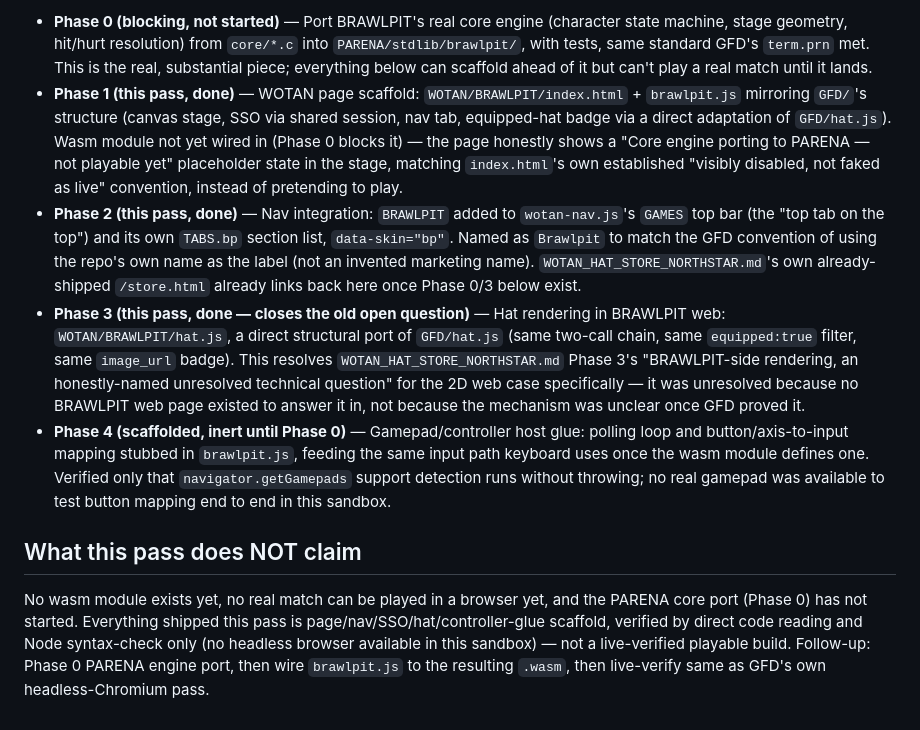
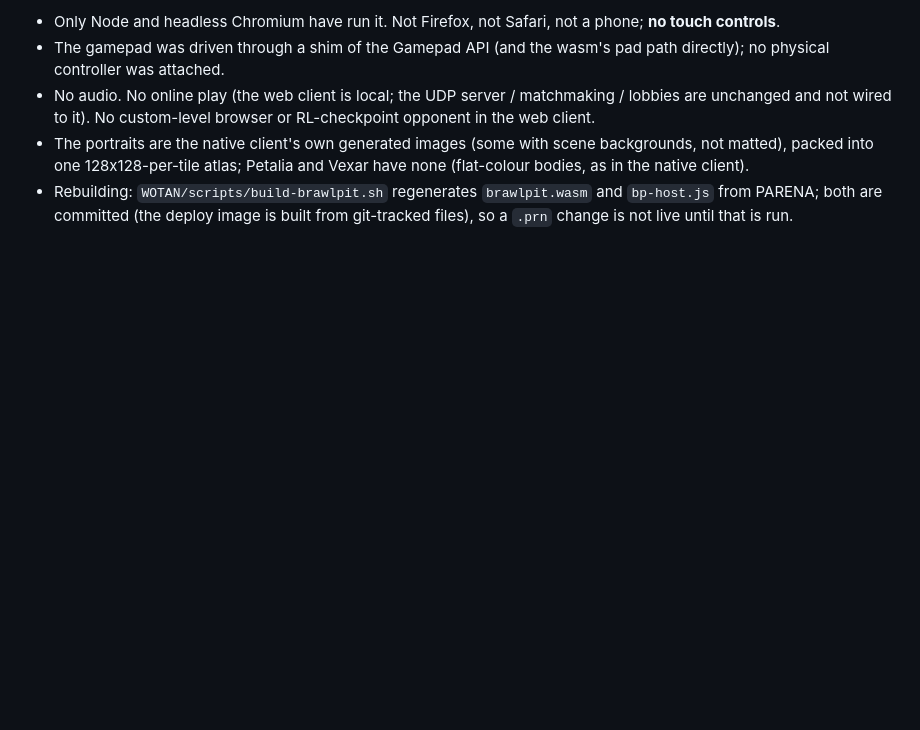
Before and after one commit to emilyspringerton/BRAWLPIT, a Markdown page: docs/BP_WASM_WOTAN_NORTHSTAR.md, the part around one of its changes. GitHub-like rendering; blank space fills up the shorter version.

```diff
--- a/docs/BP_WASM_WOTAN_NORTHSTAR.md
+++ b/docs/BP_WASM_WOTAN_NORTHSTAR.md
@@ -58,37 +53,10 @@ for this doc, not a fresh design:
 
-- **Phase 0 (blocking, not started)** — Port BRAWLPIT's real core engine (character state
-  machine, stage geometry, hit/hurt resolution) from `core/*.c` into `PARENA/stdlib/brawlpit/`,
-  with tests, same standard GFD's `term.prn` met. This is the real, substantial piece; everything
-  below can scaffold ahead of it but can't play a real match until it lands.
-- **Phase 1 (this pass, done)** — WOTAN page scaffold: `WOTAN/BRAWLPIT/index.html` + `brawlpit.js`
-  mirroring `GFD/`'s structure (canvas stage, SSO via shared session, nav tab, equipped-hat badge
-  via a direct adaptation of `GFD/hat.js`). Wasm module not yet wired in (Phase 0 blocks it) — the
-  page honestly shows a "Core engine porting to PARENA — not playable yet" placeholder state in
-  the stage, matching `index.html`'s own established "visibly disabled, not faked as live"
-  convention, instead of pretending to play.
-- **Phase 2 (this pass, done)** — Nav integration: `BRAWLPIT` added to `wotan-nav.js`'s `GAMES`
-  top bar (the "top tab on the top") and its own `TABS.bp` section list, `data-skin="bp"`. Named
-  as `Brawlpit` to match the GFD convention of using the repo's own name as the label (not an
-  invented marketing name).
-  `WOTAN_HAT_STORE_NORTHSTAR.md`'s own already-shipped `/store.html` already links back here once
-  Phase 0/3 below exist.
-- **Phase 3 (this pass, done — closes the old open question)** — Hat rendering in BRAWLPIT web:
-  `WOTAN/BRAWLPIT/hat.js`, a direct structural port of `GFD/hat.js` (same two-call chain, same
-  `equipped:true` filter, same `image_url` badge). This resolves
-  `WOTAN_HAT_STORE_NORTHSTAR.md` Phase 3's "BRAWLPIT-side rendering, an honestly-named unresolved
-  technical question" for the 2D web case specifically — it was unresolved because no BRAWLPIT
-  web page existed to answer it in, not because the mechanism was unclear once GFD proved it.
-- **Phase 4 (scaffolded, inert until Phase 0)** — Gamepad/controller host glue: polling loop and
-  button/axis-to-input mapping stubbed in `brawlpit.js`, feeding the same input path keyboard
-  uses once the wasm module defines one. Verified only that `navigator.getGamepads` support
-  detection runs without throwing; no real gamepad was available to test button mapping end to
-  end in this sandbox.
-
-## What this pass does NOT claim
-
-No wasm module exists yet, no real match can be played in a browser yet, and the PARENA core
-port (Phase 0) has not started. Everything shipped this pass is page/nav/SSO/hat/controller-glue
-scaffold, verified by direct code reading and Node syntax-check only (no headless browser
-available in this sandbox) — not a live-verified playable build. Follow-up: Phase 0 PARENA engine
-port, then wire `brawlpit.js` to the resulting `.wasm`, then live-verify same as GFD's own
-headless-Chromium pass.
+- Only Node and headless Chromium have run it. Not Firefox, not Safari, not a phone; **no touch controls**.
+- The gamepad was driven through a shim of the Gamepad API (and the wasm's pad path directly); no physical
+  controller was attached.
+- No audio. No online play (the web client is local; the UDP server / matchmaking / lobbies are unchanged
+  and not wired to it). No custom-level browser or RL-checkpoint opponent in the web client.
+- The portraits are the native client's own generated images (some with scene backgrounds, not matted), packed
+  into one 128x128-per-tile atlas; Petalia and Vexar have none (flat-colour bodies, as in the native client).
+- Rebuilding: `WOTAN/scripts/build-brawlpit.sh` regenerates `brawlpit.wasm` and `bp-host.js` from PARENA; both are
+  committed (the deploy image is built from git-tracked files), so a `.prn` change is not live until that is run.
```
Also changed, not shown: other parts of docs/BP_WASM_WOTAN_NORTHSTAR.md (+42 -47 lines), CHANGELOG.md (+1 -1 lines), README.md (+6 -0 lines).
